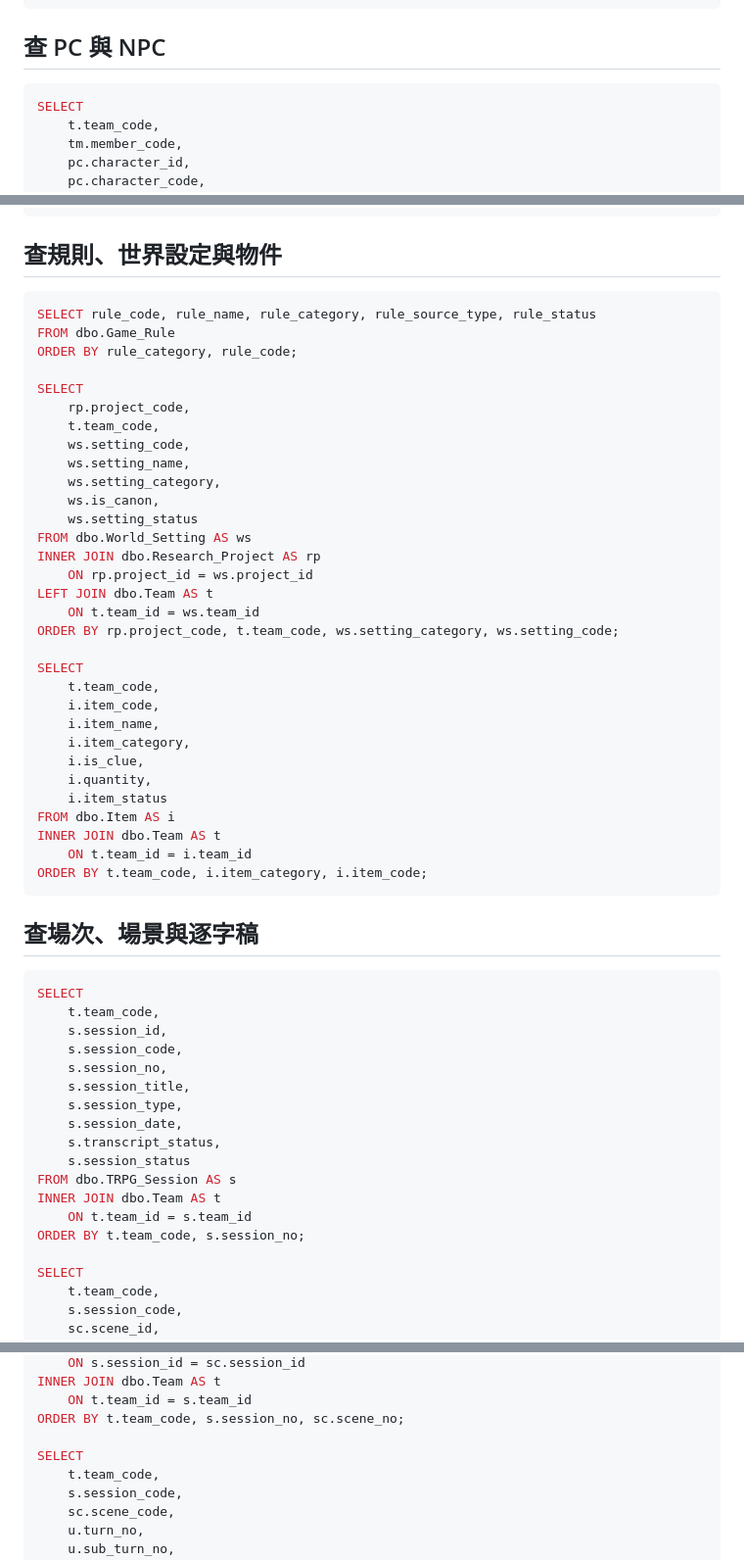
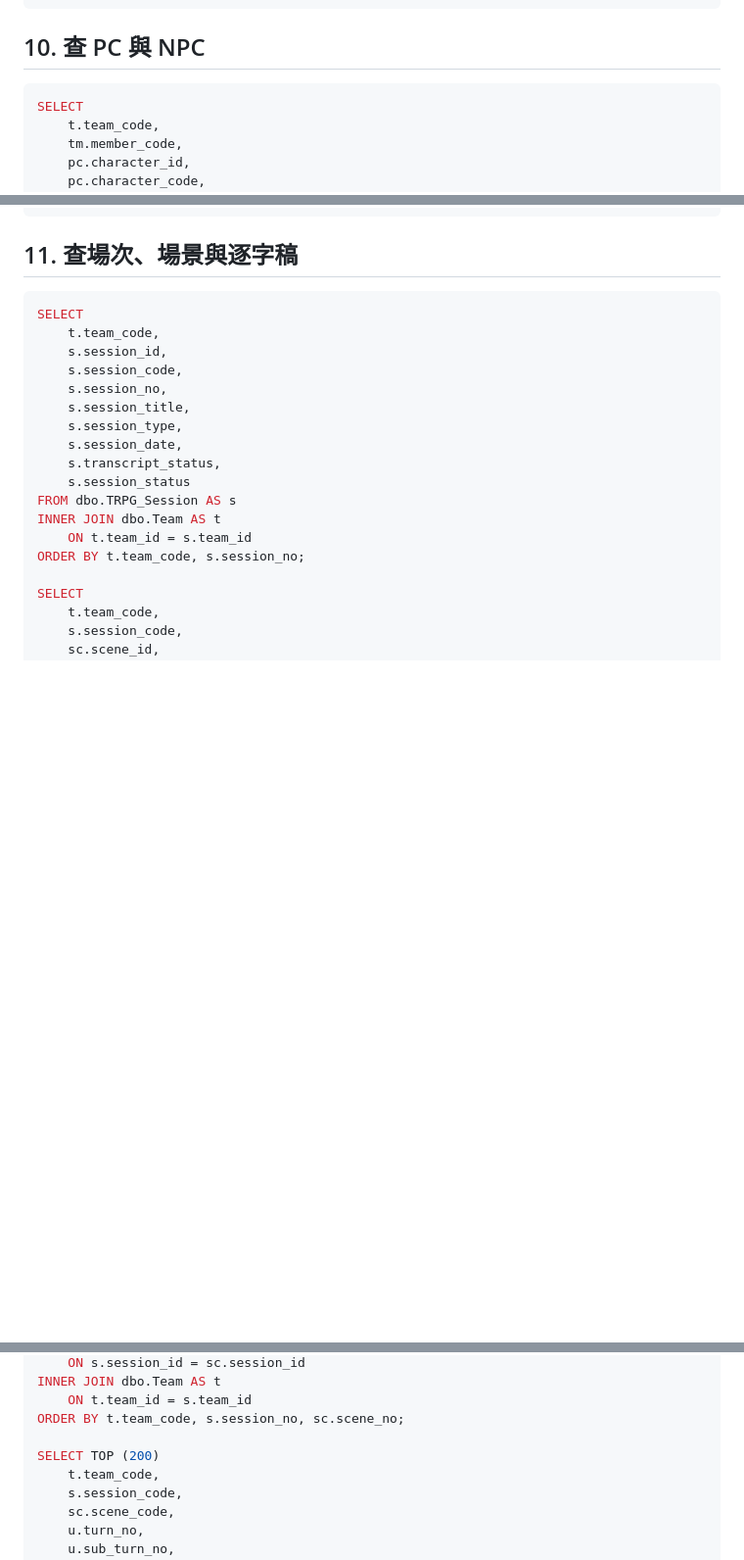
Before and after one commit to dana-will-be-yours/trpg-corpus-sqlserver, a Markdown page: 快捷使用.md, 3 parts joined by grey strips. Shown at 98% size. GitHub-like rendering; blank space fills up the shorter version.

````diff
--- a/快捷使用.md
+++ b/快捷使用.md
@@ -54,7 +268,7 @@ INNER JOIN dbo.Research_Project AS rp
 ORDER BY rp.project_code, t.team_code;
 ```
 
-## 查 PC 與 NPC
+## 10. 查 PC 與 NPC
 
 ```sql
 SELECT
@@ -87,43 +301,7 @@ INNER JOIN dbo.Team AS t
 ORDER BY t.team_code, npc.npc_code;
 ```
 
-## 查規則、世界設定與物件
-
-```sql
-SELECT rule_code, rule_name, rule_category, rule_source_type, rule_status
-FROM dbo.Game_Rule
-ORDER BY rule_category, rule_code;
-
-SELECT
-    rp.project_code,
-    t.team_code,
-    ws.setting_code,
-    ws.setting_name,
-    ws.setting_category,
-    ws.is_canon,
-    ws.setting_status
-FROM dbo.World_Setting AS ws
-INNER JOIN dbo.Research_Project AS rp
-    ON rp.project_id = ws.project_id
-LEFT JOIN dbo.Team AS t
-    ON t.team_id = ws.team_id
-ORDER BY rp.project_code, t.team_code, ws.setting_category, ws.setting_code;
-
-SELECT
-    t.team_code,
-    i.item_code,
-    i.item_name,
-    i.item_category,
-    i.is_clue,
-    i.quantity,
-    i.item_status
-FROM dbo.Item AS i
-INNER JOIN dbo.Team AS t
-    ON t.team_id = i.team_id
-ORDER BY t.team_code, i.item_category, i.item_code;
-```
-
-## 查場次、場景與逐字稿
+## 11. 查場次、場景與逐字稿
 
 ```sql
 SELECT
@@ -159,7 +337,7 @@ INNER JOIN dbo.Team AS t
     ON t.team_id = s.team_id
 ORDER BY t.team_code, s.session_no, sc.scene_no;
 
-SELECT
+SELECT TOP (200)
     t.team_code,
     s.session_code,
     sc.scene_code,
````
Also changed, not shown: other parts of 快捷使用.md (+247 -53 lines).
